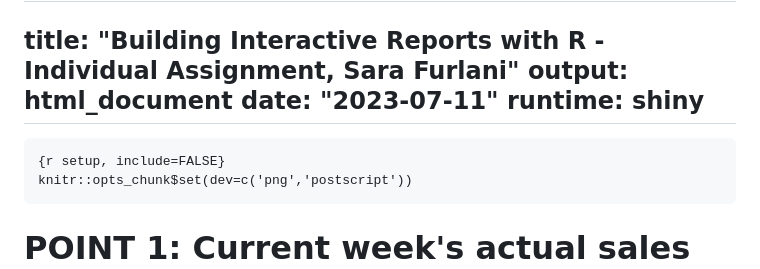
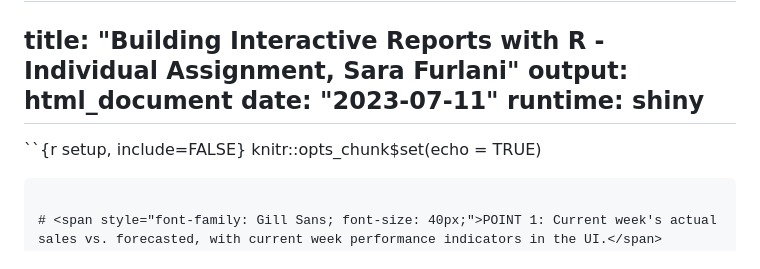
Before and after one commit to sarafurlani/R-Individual-Assignment-, a Markdown page: README.md, the part around the change. Drawn GitHub-style.

````diff
--- a/README.md
+++ b/README.md
@@ -8,9 +8,8 @@ date: "2023-07-11"
 runtime: shiny
 ---
 
-```
-{r setup, include=FALSE}
-knitr::opts_chunk$set(dev=c('png','postscript'))
+``{r setup, include=FALSE}
+knitr::opts_chunk$set(echo = TRUE)
 ```
 
 # <span style="font-family: Gill Sans; font-size: 40px;">POINT 1: Current week's actual sales vs. forecasted, with current week performance indicators in the UI.</span>
````
